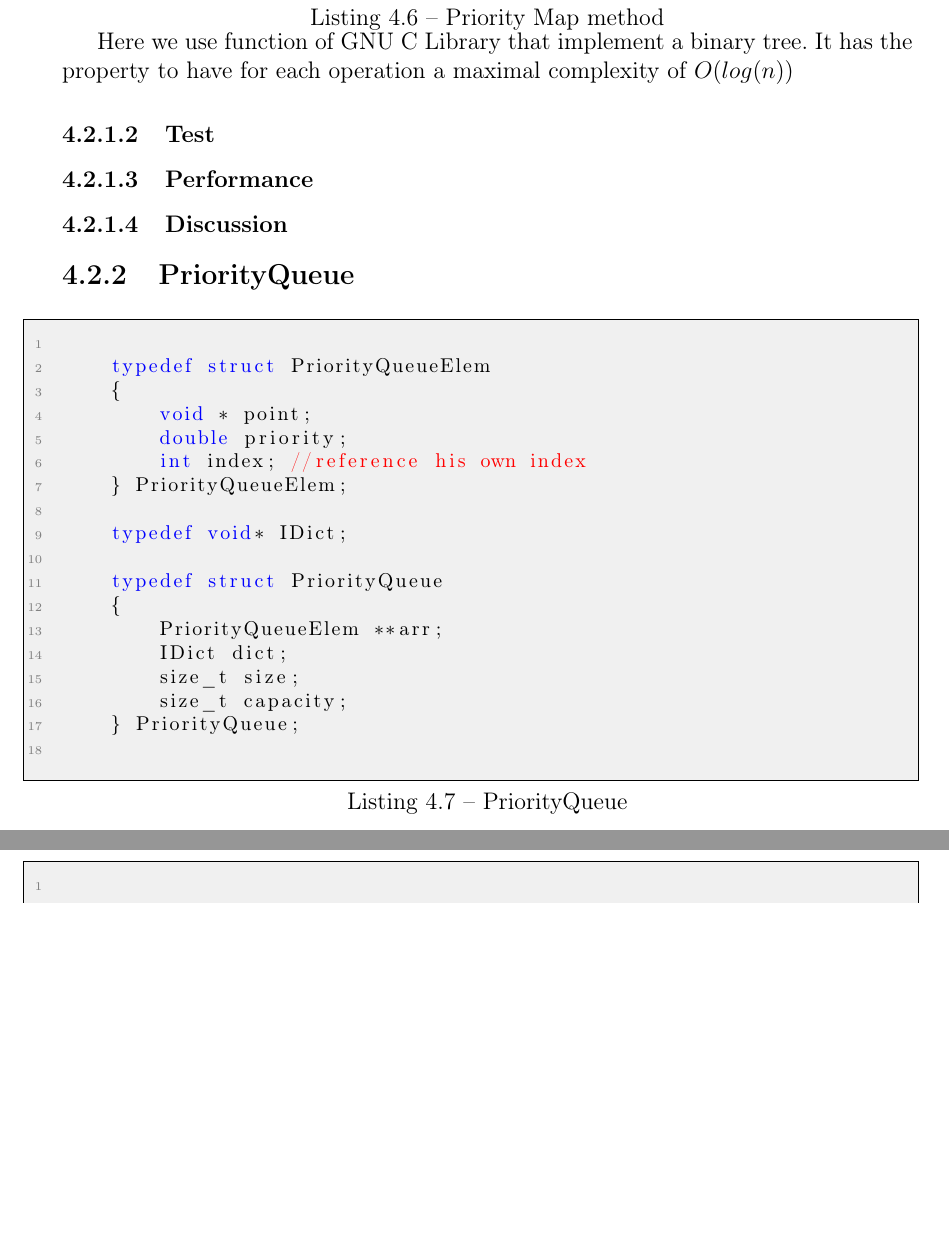
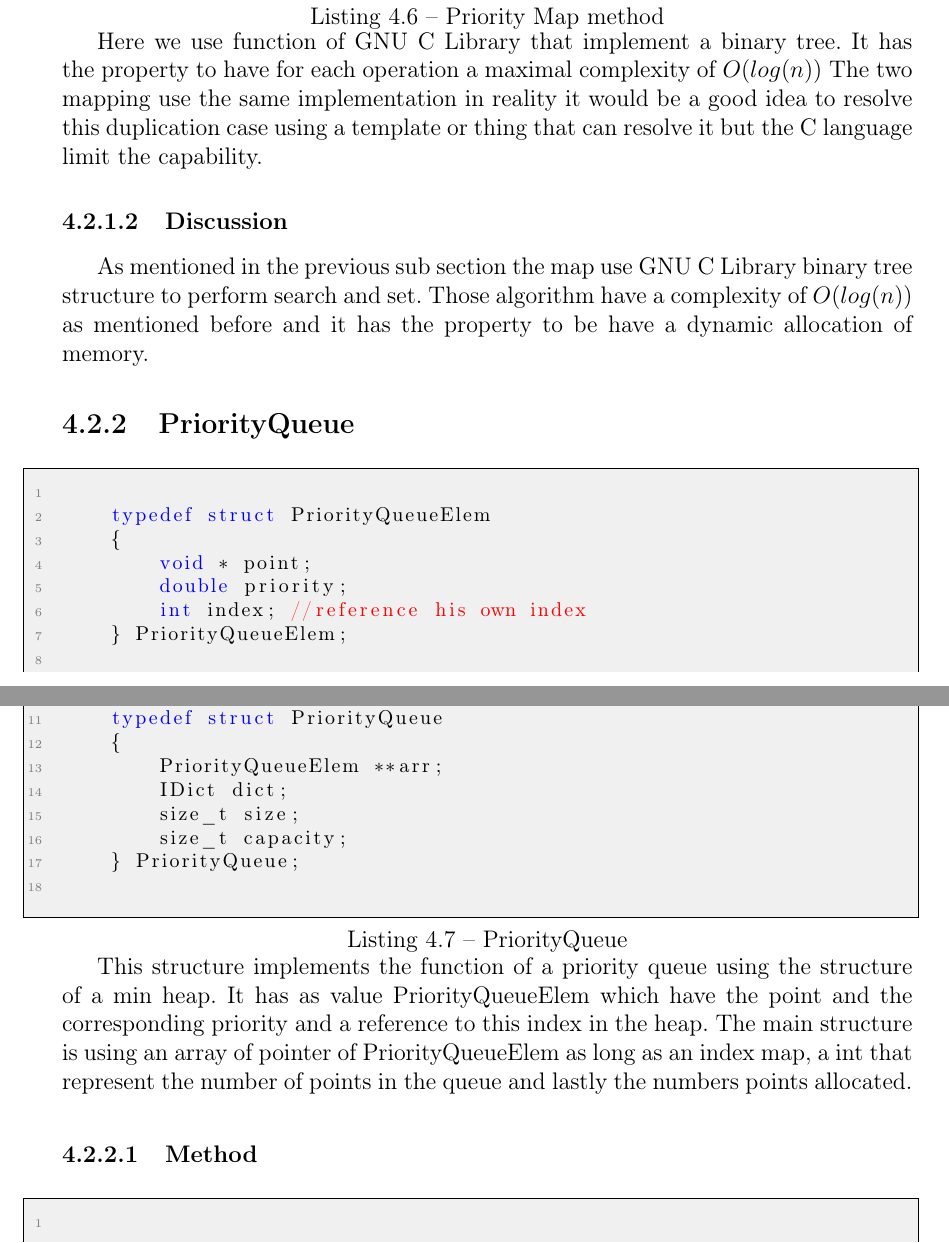
Before and after one commit to sajouaou/line-simplification-algorithm-for-mobility-data, a LaTeX thesis (Thesis/main.tex): two parts of pages 28 and 29 of 38 before the commit and two parts of pages 28 and 29 of 39 after it, joined at a grey line, cut so that both start at the same text, the shorter picture padded with empty space. Compiled offline with pdfLaTeX.

Commit message:
Update Thesis and code

```diff
--- a/Thesis/main.tex
+++ b/Thesis/main.tex
@@ -1202,12 +1203,10 @@ Cette section se concentre sur l'implémentation du map
 
 \end{lstlisting}
 
-Here we use function of GNU C Library that implement a binary tree. It has the property to have for each operation a maximal complexity of $O(log(n))$
-
-\subsubsection{Test}
-\subsubsection{Performance}
+Here we use function of GNU C Library that implement a binary tree. It has the property to have for each operation a maximal complexity of $O(log(n))$ The two mapping use the same implementation in reality it would be a good idea to resolve this duplication case using a template or thing that can resolve it but the C language limit the capability.
+
 \subsubsection{Discussion}
-
+As mentioned in the previous sub section the map use GNU C Library binary tree structure to perform search and set. Those algorithm have a complexity of $O(log(n))$ as mentioned before and it has the property to be have a dynamic allocation of memory.
 
 \subsection{PriorityQueue}
 
@@ -1242,6 +1241,8 @@ Here we use function of GNU C Library that implement a binary tree. It has the p
 
 \end{lstlisting}
 
+This structure implements the function of a priority queue using the structure of a min heap. It has as value PriorityQueueElem which have the point and the corresponding priority and a reference to this index in the heap. The main structure is using an array of pointer of PriorityQueueElem as long as an index map, a int that represent the number of points in the queue and lastly the numbers points allocated.
+
 \subsubsection{Method}
 
 \begin{lstlisting}[language=C, % Spécifie le langage du code
```
Also changed, not shown: Thesis/references.bib (+2 -0 lines), Thesis/main.tex (4 more changed lines).
